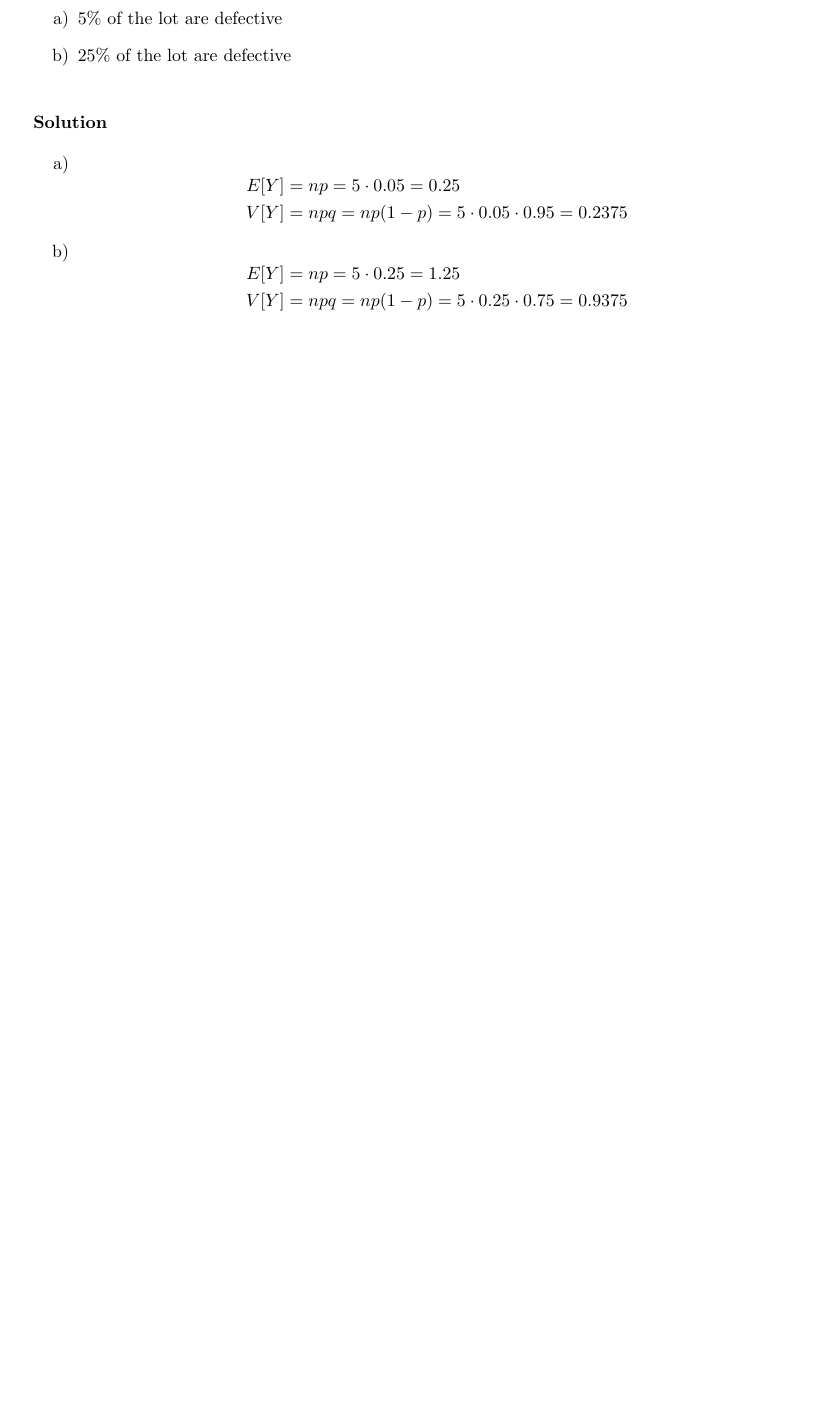
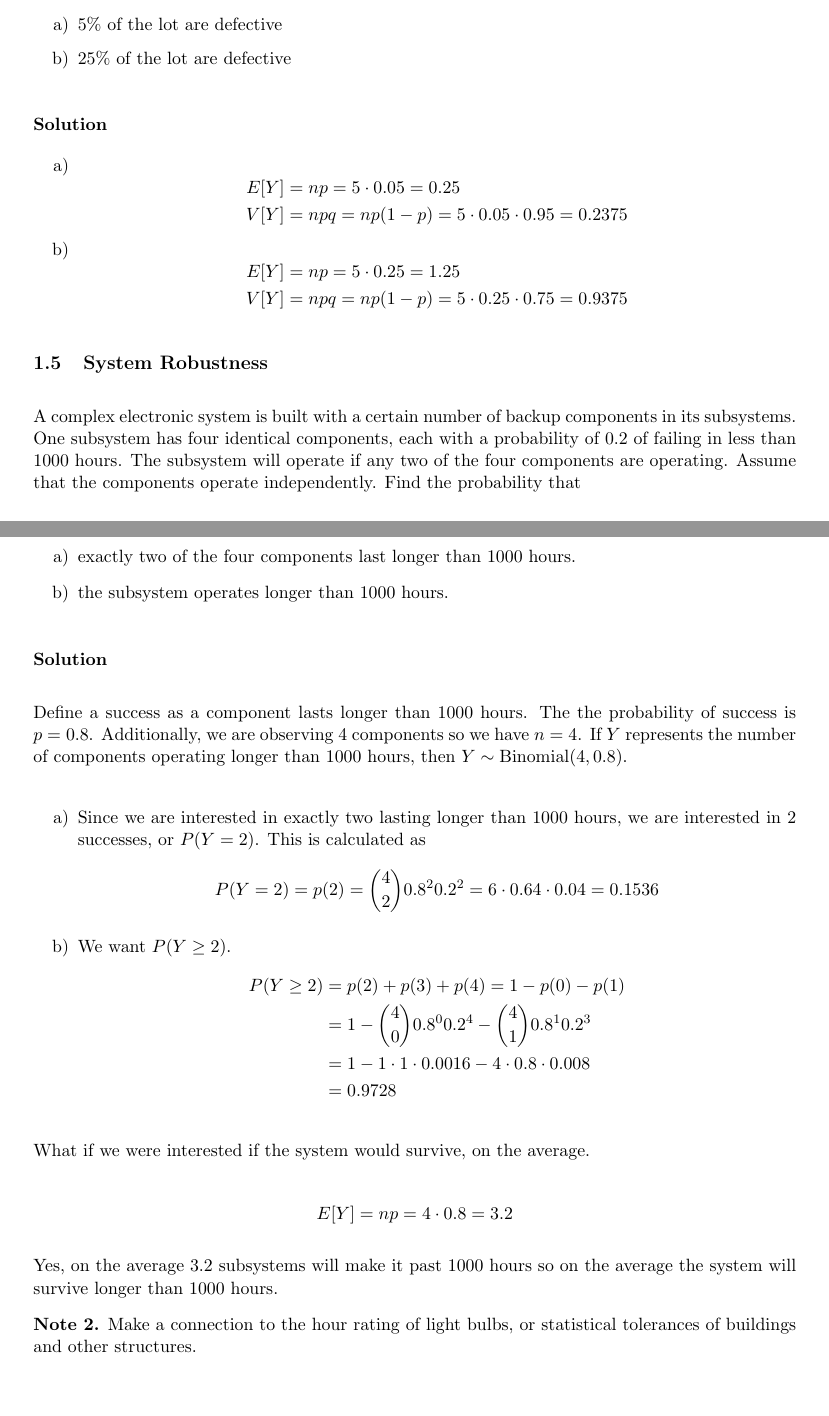
Before and after one commit to PieceMaker/texprep-probability-and-statistics, a LaTeX document (notes/chapter-3.4.tex): part of page 4 of 4 before the commit and two parts of pages 4 and 5 of 5 after it, the two joined at a grey line, cut so that both start at the same text, the shorter picture padded with empty space. Compiled offline with pdfLaTeX.

Commit message:
Finished up notes and examples for binomial distribution.

```diff
--- a/notes/chapter-3.4.tex
+++ b/notes/chapter-3.4.tex
@@ -197,6 +197,45 @@ For the electrical fuse example, calculate $E[Y]$ and $V[Y]$ if
 		$$
 \end{enumerate}
 
+\subsection{System Robustness}
 
+A complex electronic system is built with a certain number of backup components in its subsystems. One subsystem has four identical components, each with a probability of 0.2 of failing in less than 1000 hours. The subsystem will operate if any two of the four components are operating. Assume that the components operate independently. Find the probability that
+
+\begin{enumerate}[label=\alph*)]
+	\item exactly two of the four components last longer than 1000 hours.
+	\item the subsystem operates longer than 1000 hours.
+\end{enumerate}
+
+\subsubsection*{Solution}
+
+Define a success as a component lasts longer than 1000 hours. The the probability of success is $p=0.8$. Additionally, we are observing 4 components so we have $n=4$. If $Y$ represents the number of components operating longer than 1000 hours, then $Y \sim \text{Binomial}(4, 0.8)$.
+
+\begin{enumerate}[label=\alph*)]
+	\item Since we are interested in exactly two lasting longer than 1000 hours, we are interested in 2 successes, or $P(Y=2)$. This is calculated as
+	$$
+		P(Y=2) = p(2) = {4 \choose 2} 0.8^20.2^2 = 6 \cdot 0.64 \cdot 0.04 = 0.1536
+	$$
+	\item We want $P(Y \geq 2)$.
+	$$
+		\begin{aligned}
+			P(Y \geq 2) & = p(2) + p(3) + p(4) = 1 - p(0) - p(1) \\
+			& = 1 - {4 \choose 0}0.8^00.2^4 - {4 \choose 1}0.8^10.2^3 \\
+			& = 1 - 1 \cdot 1 \cdot 0.0016 - 4 \cdot 0.8 \cdot 0.008 \\
+			& = 0.9728
+		\end{aligned}
+	$$
+\end{enumerate}
+
+\noindent What if we were interested if the system would survive, on the average.
+
+$$
+	E[Y] = np = 4 \cdot 0.8 = 3.2
+$$
+
+\noindent Yes, on the average 3.2 subsystems will make it past 1000 hours so on the average the system will survive longer than 1000 hours.
+
+\begin{note}
+	Make a connection to the hour rating of light bulbs, or statistical tolerances of buildings and other structures.
+\end{note}
 
 \end{document}
```
